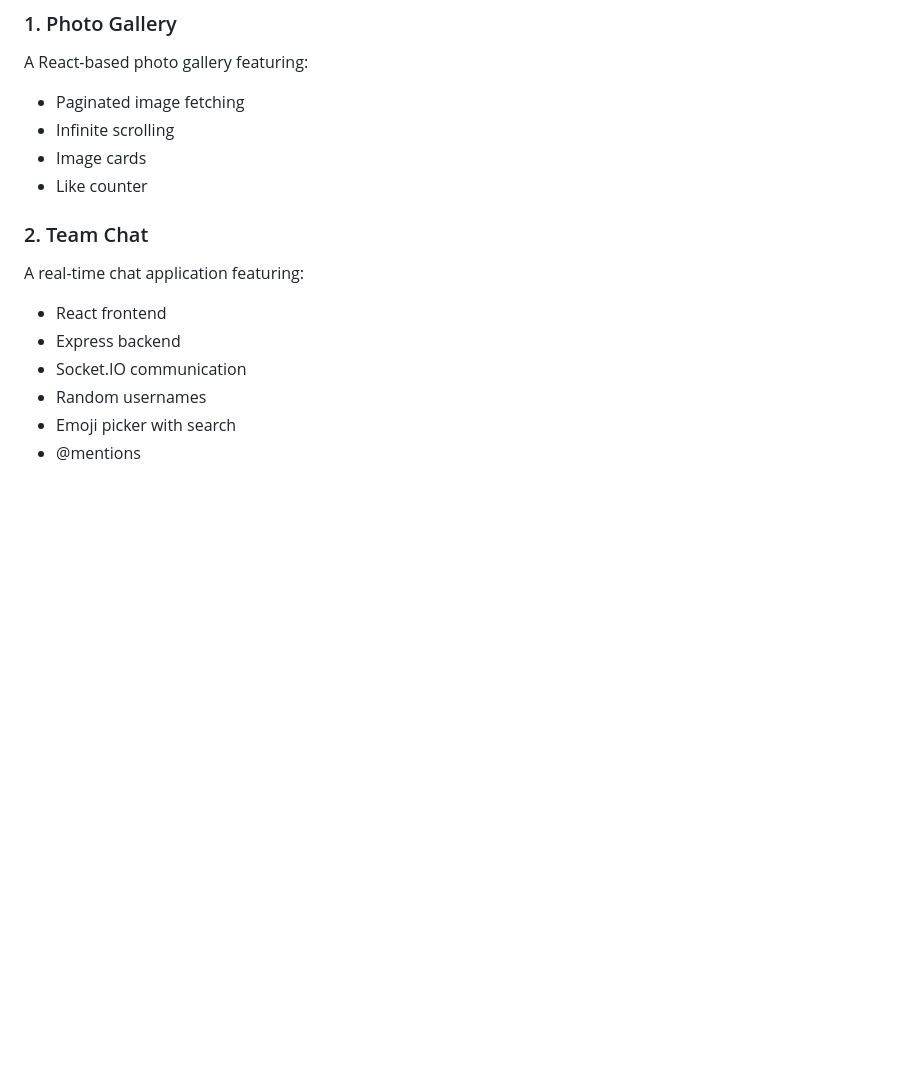
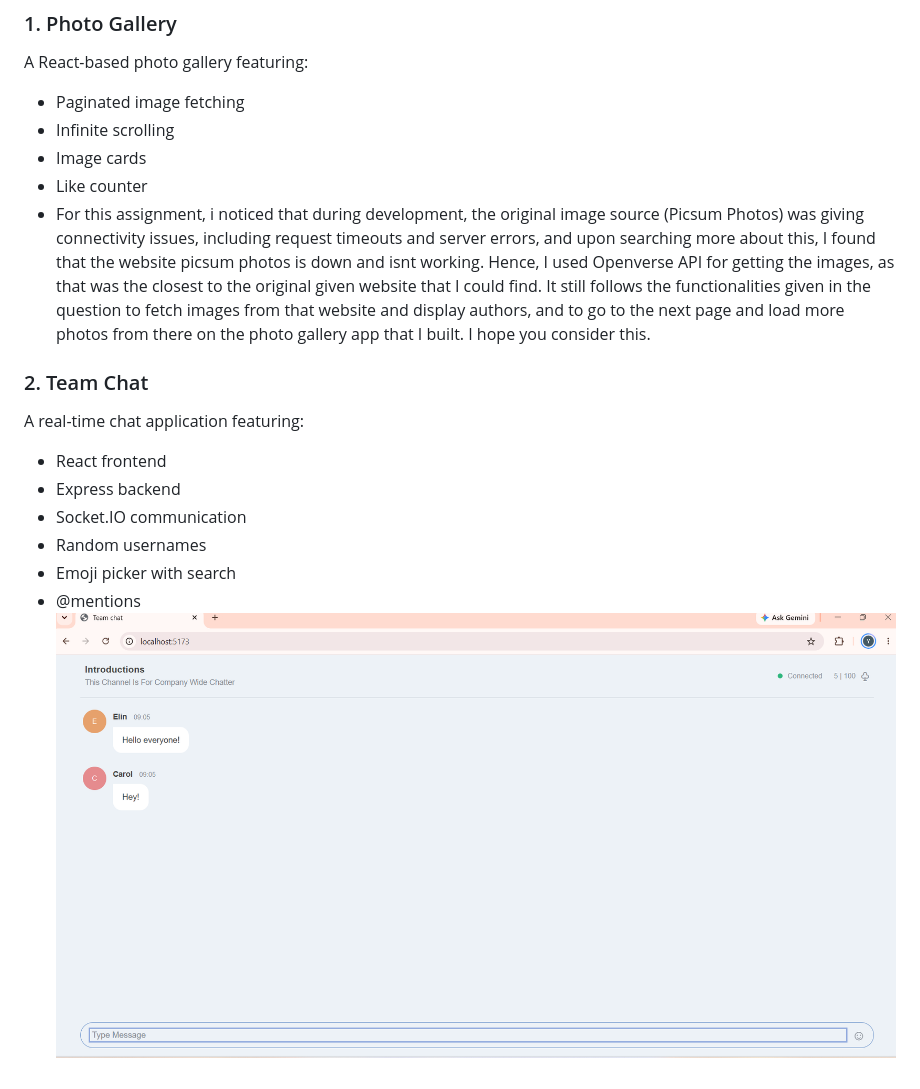
Before and after one commit to Yuktiiiiii/exactspace_assignments, a Markdown page: readme.md, the part around the change. Drawn GitHub-style; pictures changed too: Results/Screenshots/teams-chat.png (added); blank space fills up the shorter version.

Commit message:
Add project screenshots to README

```diff
--- a/readme.md
+++ b/readme.md
@@ -11,6 +11,8 @@ A React-based photo gallery featuring:
 - Infinite scrolling
 - Image cards
 - Like counter
+- For this assignment, i noticed that during development, the original image source (Picsum Photos) was giving connectivity issues, including request timeouts and server errors, and upon searching more about this, I found that the website picsum photos is down and isnt working. Hence, I used Openverse API for getting the images, as that was the closest to the original given website that I could find. It still follows the functionalities given in the question to fetch images from that website and display authors, and to go to the next page and load more photos from there on the photo gallery app that I built. I hope you consider this.
+
 
 ### 2. Team Chat
 A real-time chat application featuring:
@@ -20,3 +22,4 @@ A real-time chat application featuring:
 - Random usernames
 - Emoji picker with search
 - @mentions
+![Team Chat](Results/Screenshots/teams-chat.png)
```
Also changed, not shown: Results/Screenshots/Photo-gallery.png (added).
